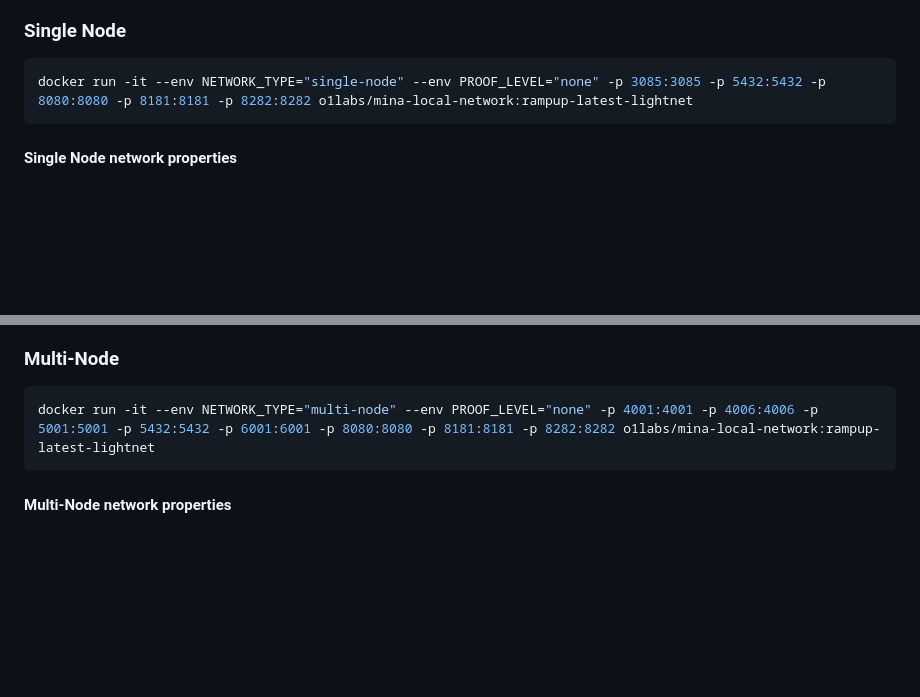
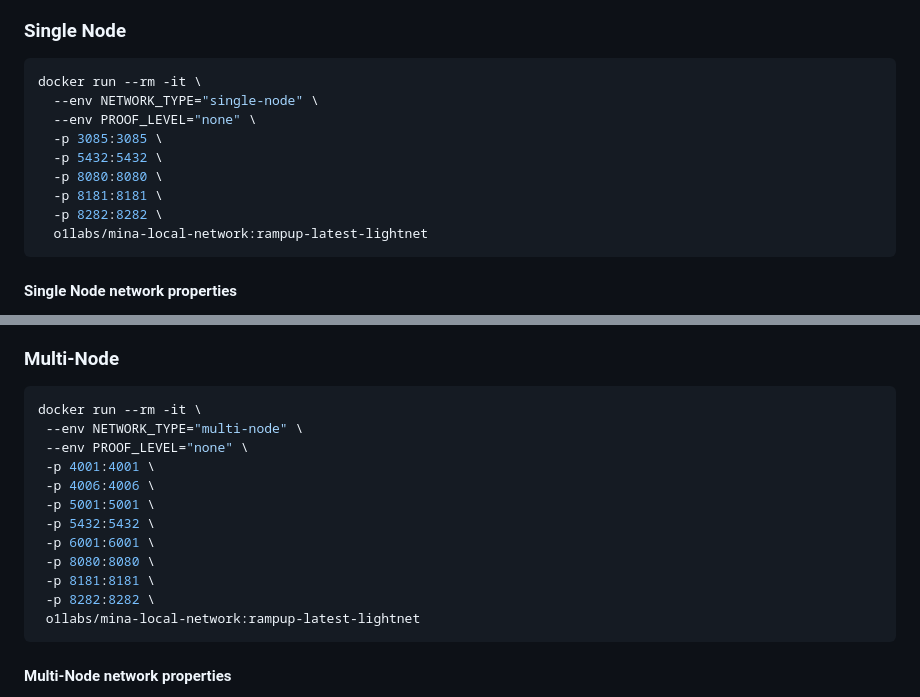
Before and after one commit to o1-labs/mina-lightnet-docker, a Markdown page: DockerHub.md, 2 parts joined by grey strips. Drawn GitHub-style; blank space fills up the shorter version.

Commit message:
Docker run command formatting.

````diff
--- a/DockerHub.md
+++ b/DockerHub.md
@@ -48,7 +48,15 @@ Before the Mina network can be used in your job or jobs steps, it must reach the
 ### Single Node
 
 ```shell
-docker run -it --env NETWORK_TYPE="single-node" --env PROOF_LEVEL="none" -p 3085:3085 -p 5432:5432 -p 8080:8080 -p 8181:8181 -p 8282:8282 o1labs/mina-local-network:rampup-latest-lightnet
+docker run --rm -it \
+  --env NETWORK_TYPE="single-node" \
+  --env PROOF_LEVEL="none" \
+  -p 3085:3085 \
+  -p 5432:5432 \
+  -p 8080:8080 \
+  -p 8181:8181 \
+  -p 8282:8282 \
+  o1labs/mina-local-network:rampup-latest-lightnet
 ```
 
 #### Single Node network properties
@@ -158,7 +166,18 @@ jobs:
 ### Multi-Node
 
 ```shell
-docker run -it --env NETWORK_TYPE="multi-node" --env PROOF_LEVEL="none" -p 4001:4001 -p 4006:4006 -p 5001:5001 -p 5432:5432 -p 6001:6001 -p 8080:8080 -p 8181:8181 -p 8282:8282 o1labs/mina-local-network:rampup-latest-lightnet
+docker run --rm -it \
+ --env NETWORK_TYPE="multi-node" \
+ --env PROOF_LEVEL="none" \
+ -p 4001:4001 \
+ -p 4006:4006 \
+ -p 5001:5001 \
+ -p 5432:5432 \
+ -p 6001:6001 \
+ -p 8080:8080 \
+ -p 8181:8181 \
+ -p 8282:8282 \
+ o1labs/mina-local-network:rampup-latest-lightnet
 ```
 
 #### Multi-Node network properties
````
